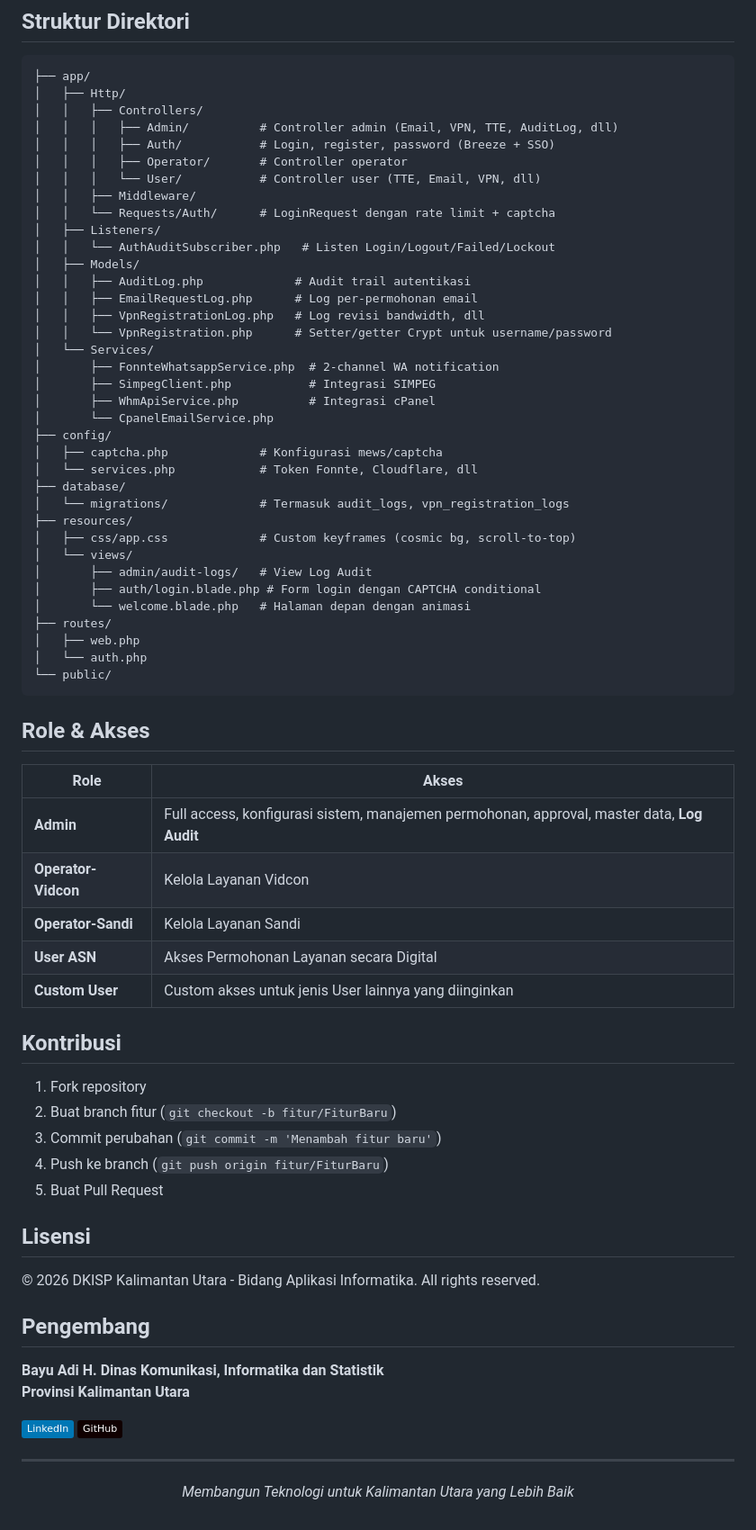
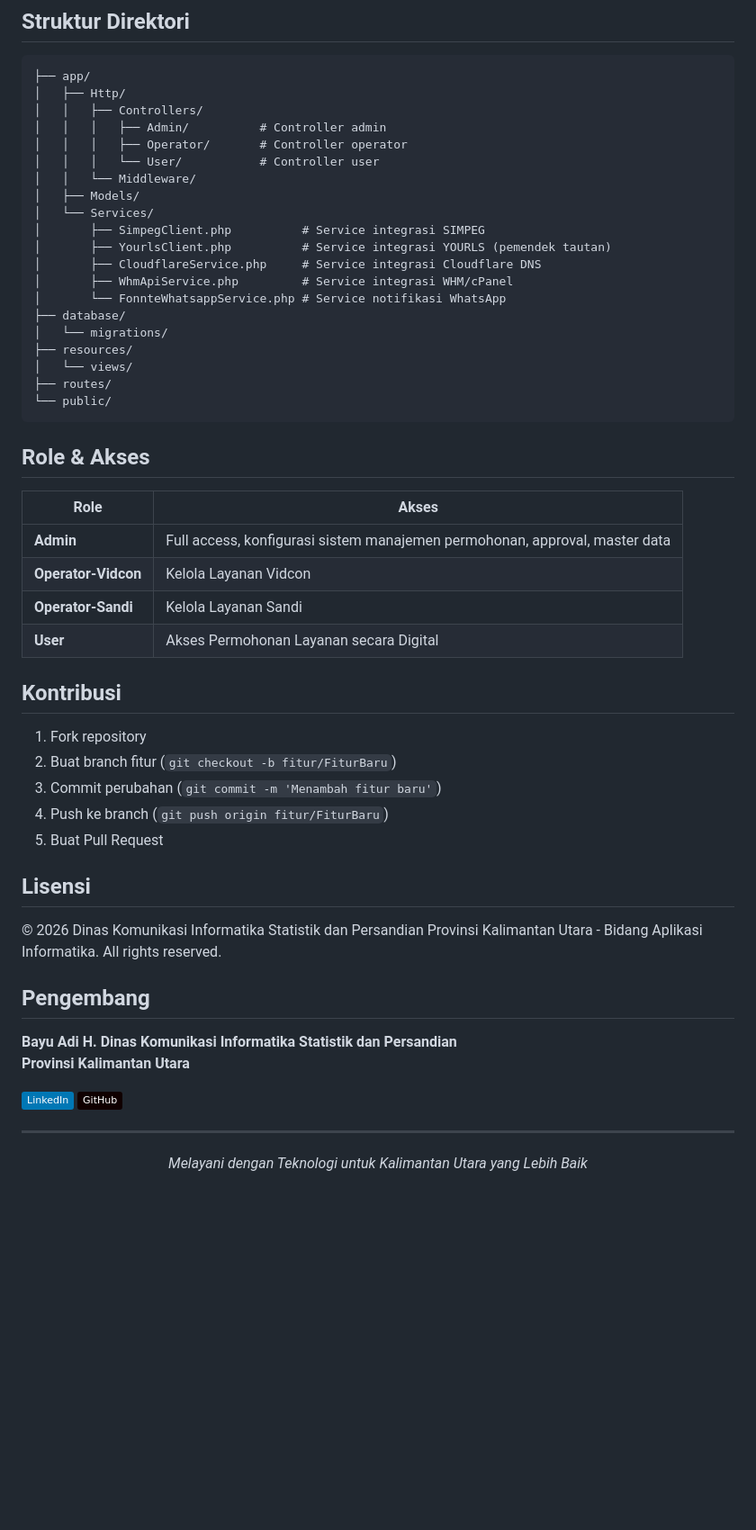
Before and after one commit to skivanoclaire/layanandkisp, a Markdown page: README.md, the part around one of its changes. Shown at 90% size. Rendered like a GitHub page; badges without logos; blank space fills up the shorter version.

````diff
--- a/README.md
+++ b/README.md
@@ -279,38 +211,22 @@ Halaman publik (`/`) menampilkan grid 18 layanan digital dengan:
 ├── app/
 │   ├── Http/
 │   │   ├── Controllers/
-│   │   │   ├── Admin/          # Controller admin (Email, VPN, TTE, AuditLog, dll)
-│   │   │   ├── Auth/           # Login, register, password (Breeze + SSO)
+│   │   │   ├── Admin/          # Controller admin
 │   │   │   ├── Operator/       # Controller operator
-│   │   │   └── User/           # Controller user (TTE, Email, VPN, dll)
-│   │   ├── Middleware/
-│   │   └── Requests/Auth/      # LoginRequest dengan rate limit + captcha
-│   ├── Listeners/
-│   │   └── AuthAuditSubscriber.php   # Listen Login/Logout/Failed/Lockout
+│   │   │   └── User/           # Controller user
+│   │   └── Middleware/
 │   ├── Models/
-│   │   ├── AuditLog.php             # Audit trail autentikasi
-│   │   ├── EmailRequestLog.php      # Log per-permohonan email
-│   │   ├── VpnRegistrationLog.php   # Log revisi bandwidth, dll
-│   │   └── VpnRegistration.php      # Setter/getter Crypt untuk username/password
 │   └── Services/
-│       ├── FonnteWhatsappService.php  # 2-channel WA notification
-│       ├── SimpegClient.php           # Integrasi SIMPEG
-│       ├── WhmApiService.php          # Integrasi cPanel
-│       └── CpanelEmailService.php
-├── config/
-│   ├── captcha.php             # Konfigurasi mews/captcha
-│   └── services.php            # Token Fonnte, Cloudflare, dll
+│       ├── SimpegClient.php          # Service integrasi SIMPEG
+│       ├── YourlsClient.php          # Service integrasi YOURLS (pemendek tautan)
+│       ├── CloudflareService.php     # Service integrasi Cloudflare DNS
+│       ├── WhmApiService.php         # Service integrasi WHM/cPanel
+│       └── FonnteWhatsappService.php # Service notifikasi WhatsApp
 ├── database/
-│   └── migrations/             # Termasuk audit_logs, vpn_registration_logs
+│   └── migrations/
 ├── resources/
-│   ├── css/app.css             # Custom keyframes (cosmic bg, scroll-to-top)
 │   └── views/
-│       ├── admin/audit-logs/   # View Log Audit
-│       ├── auth/login.blade.php # Form login dengan CAPTCHA conditional
-│       └── welcome.blade.php   # Halaman depan dengan animasi
 ├── routes/
-│   ├── web.php
-│   └── auth.php
 └── public/
 ```
 
@@ -318,11 +234,10 @@ Halaman publik (`/`) menampilkan grid 18 layanan digital dengan:
 
 | Role | Akses |
 |------|-------|
-| **Admin** | Full access, konfigurasi sistem, manajemen permohonan, approval, master data, **Log Audit** |
+| **Admin** | Full access, konfigurasi sistem manajemen permohonan, approval, master data |
 | **Operator-Vidcon** | Kelola Layanan Vidcon |
 | **Operator-Sandi** | Kelola Layanan Sandi |
-| **User ASN** | Akses Permohonan Layanan secara Digital |
-| **Custom User** | Custom akses untuk jenis User lainnya yang diinginkan |
+| **User** | Akses Permohonan Layanan secara Digital |
 
 ## Kontribusi
 
@@ -334,12 +249,12 @@ Halaman publik (`/`) menampilkan grid 18 layanan digital dengan:
 
 ## Lisensi
 
-© 2026 DKISP Kalimantan Utara - Bidang Aplikasi Informatika. All rights reserved.
+© 2026 Dinas Komunikasi Informatika Statistik dan Persandian Provinsi Kalimantan Utara - Bidang Aplikasi Informatika. All rights reserved.
 
 ## Pengembang
 
 **Bayu Adi H.**
-**Dinas Komunikasi, Informatika dan Statistik**
+**Dinas Komunikasi Informatika Statistik dan Persandian**
 **Provinsi Kalimantan Utara**
 
 [![LinkedIn](https://img.shields.io/badge/LinkedIn-0077B5?style=flat&logo=linkedin&logoColor=white)](https://www.linkedin.com/in/noclaire/)
@@ -350,5 +265,5 @@ Halaman publik (`/`) menampilkan grid 18 layanan digital dengan:
 ---
 
 <p align="center">
-  <i>Membangun Teknologi untuk Kalimantan Utara yang Lebih Baik</i>
+  <i>Melayani dengan Teknologi untuk Kalimantan Utara yang Lebih Baik</i>
 </p>
````
Also changed, not shown: other parts of README.md (+44 -112 lines).
